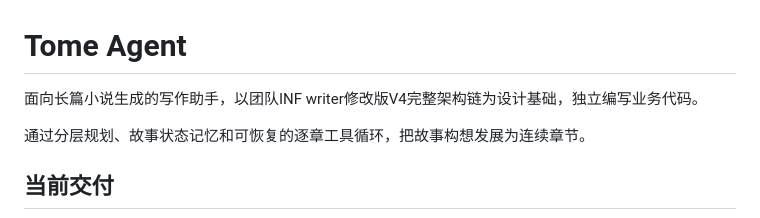
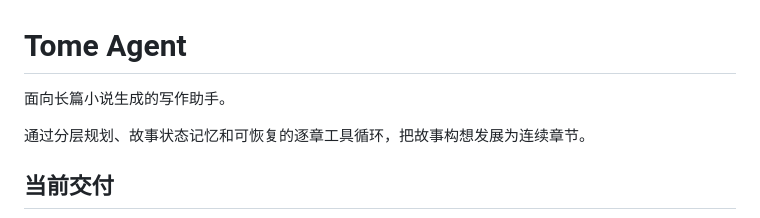
Before and after one commit to liuliyisui/tome-agent, a Markdown page: README.md, the part around the change. Drawn GitHub-style.

Commit message:
Simplify README description
Removed redundant description from README.

```diff
--- a/README.md
+++ b/README.md
@@ -1,6 +1,6 @@
 # Tome Agent
 
-面向长篇小说生成的写作助手，以团队INF writer修改版V4完整架构链为设计基础，独立编写业务代码。
+面向长篇小说生成的写作助手。
 
 通过分层规划、故事状态记忆和可恢复的逐章工具循环，把故事构想发展为连续章节。
 
```
